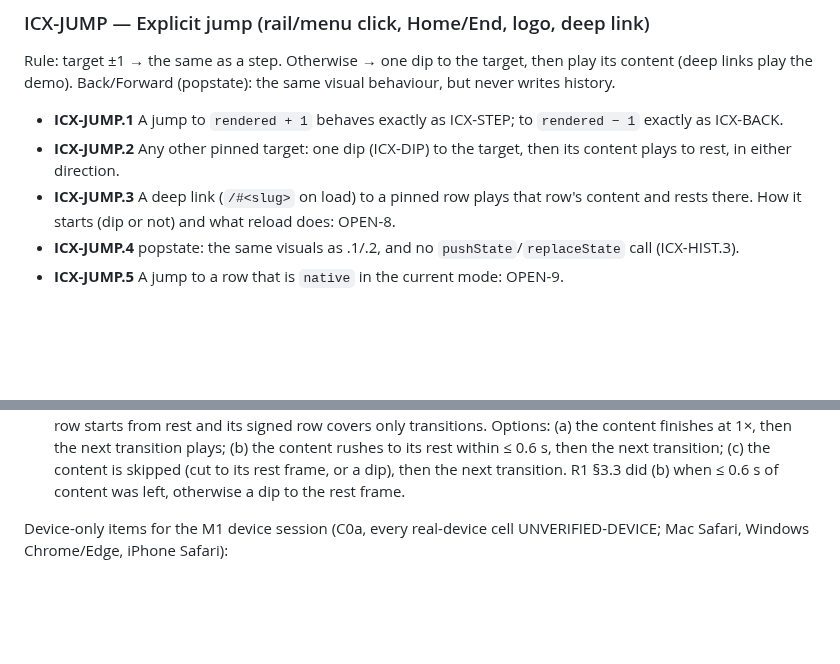
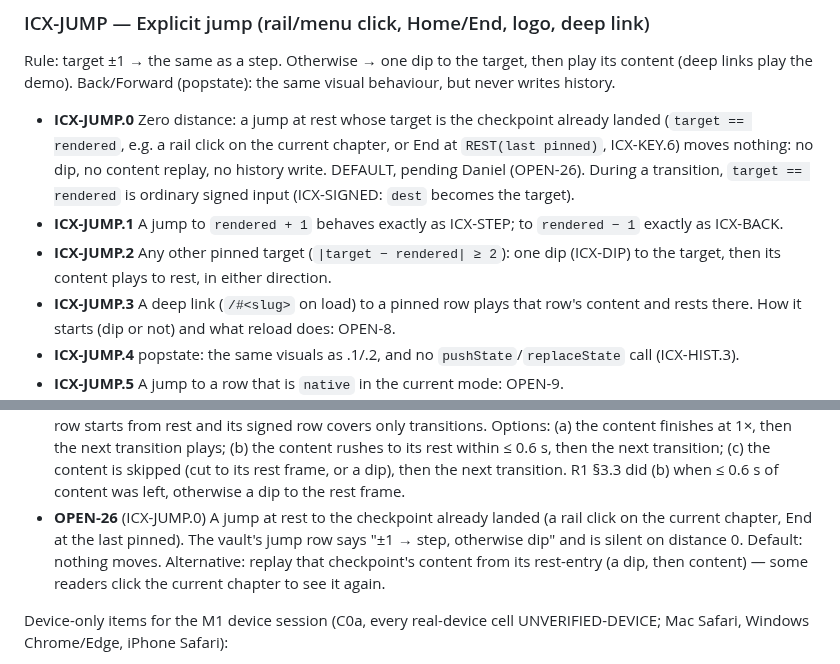
Before and after one commit to Freelance-Easy/freelance-easy-site, a Markdown page: docs/interaction-contract.md, 2 parts joined by grey strips. Drawn GitHub-style; blank space fills up the shorter version.

Commit message:
C0b draft: ICX-JUMP.0 zero-distance jump at rest moves nothing (DEFAULT, OPEN-26 offers replay); JUMP.2 scoped to distance >= 2 (Sol C0b-sol-2 new HIGH: End at last vs JUMP.2)
Co-Authored-By: Claude Opus 5.5 <noreply@anthropic.com>

```diff
--- a/docs/interaction-contract.md
+++ b/docs/interaction-contract.md
@@ -172,9 +172,13 @@ still update `dest` (which is preserved); when the cooldown ends, `distance = 1`
 Rule: target ±1 → the same as a step. Otherwise → one dip to the target, then play its content (deep links play the
 demo). Back/Forward (popstate): the same visual behaviour, but never writes history.
 
+- **ICX-JUMP.0** Zero distance: a jump at rest whose target is the checkpoint already landed (`target == rendered`,
+  e.g. a rail click on the current chapter, or End at `REST(last pinned)`, ICX-KEY.6) moves nothing: no dip, no content
+  replay, no history write. DEFAULT, pending Daniel (OPEN-26). During a transition, `target == rendered` is ordinary
+  signed input (ICX-SIGNED: `dest` becomes the target).
 - **ICX-JUMP.1** A jump to `rendered + 1` behaves exactly as ICX-STEP; to `rendered − 1` exactly as ICX-BACK.
-- **ICX-JUMP.2** Any other pinned target: one dip (ICX-DIP) to the target, then its content plays to rest, in either
-  direction.
+- **ICX-JUMP.2** Any other pinned target (`|target − rendered| ≥ 2`): one dip (ICX-DIP) to the target, then its content
+  plays to rest, in either direction.
 - **ICX-JUMP.3** A deep link (`/#<slug>` on load) to a pinned row plays that row's content and rests there. How it
   starts (dip or not) and what reload does: OPEN-8.
 - **ICX-JUMP.4** popstate: the same visuals as .1/.2, and no `pushState`/`replaceState` call (ICX-HIST.3).
@@ -405,6 +409,10 @@ Questions the vault table leaves open:
   next transition plays; (b) the content rushes to its rest within ≤ 0.6 s, then the next transition; (c) the content
   is skipped (cut to its rest frame, or a dip), then the next transition. R1 §3.3 did (b) when ≤ 0.6 s of content was
   left, otherwise a dip to the rest frame.
+- **OPEN-26** (ICX-JUMP.0) A jump at rest to the checkpoint already landed (a rail click on the current chapter, End at
+  the last pinned). The vault's jump row says "±1 → step, otherwise dip" and is silent on distance 0. Default: nothing
+  moves. Alternative: replay that checkpoint's content from its rest-entry (a dip, then content) — some readers click
+  the current chapter to see it again.
 
 Device-only items for the M1 device session (C0a, every real-device cell UNVERIFIED-DEVICE; Mac Safari, Windows
 Chrome/Edge, iPhone Safari):
```
